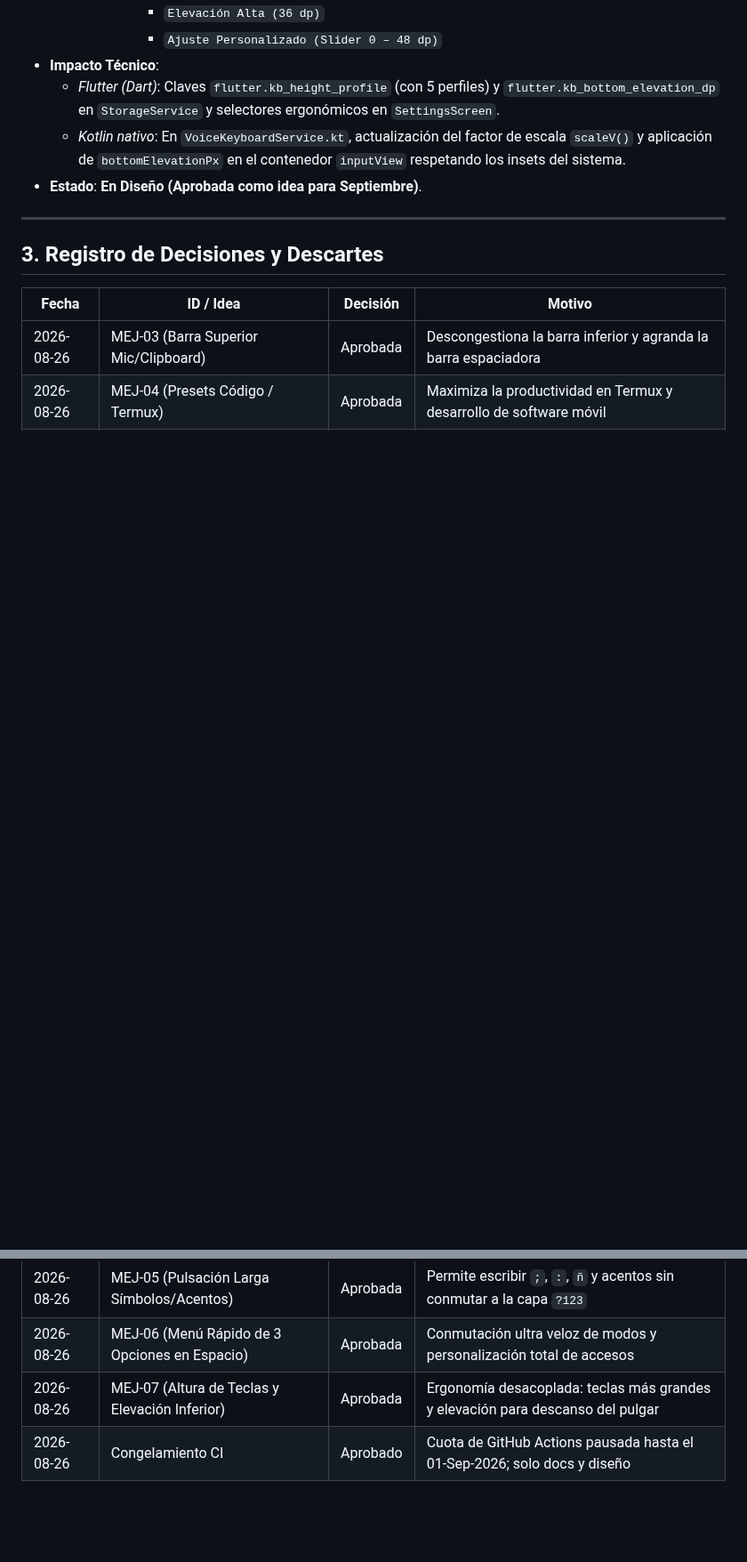
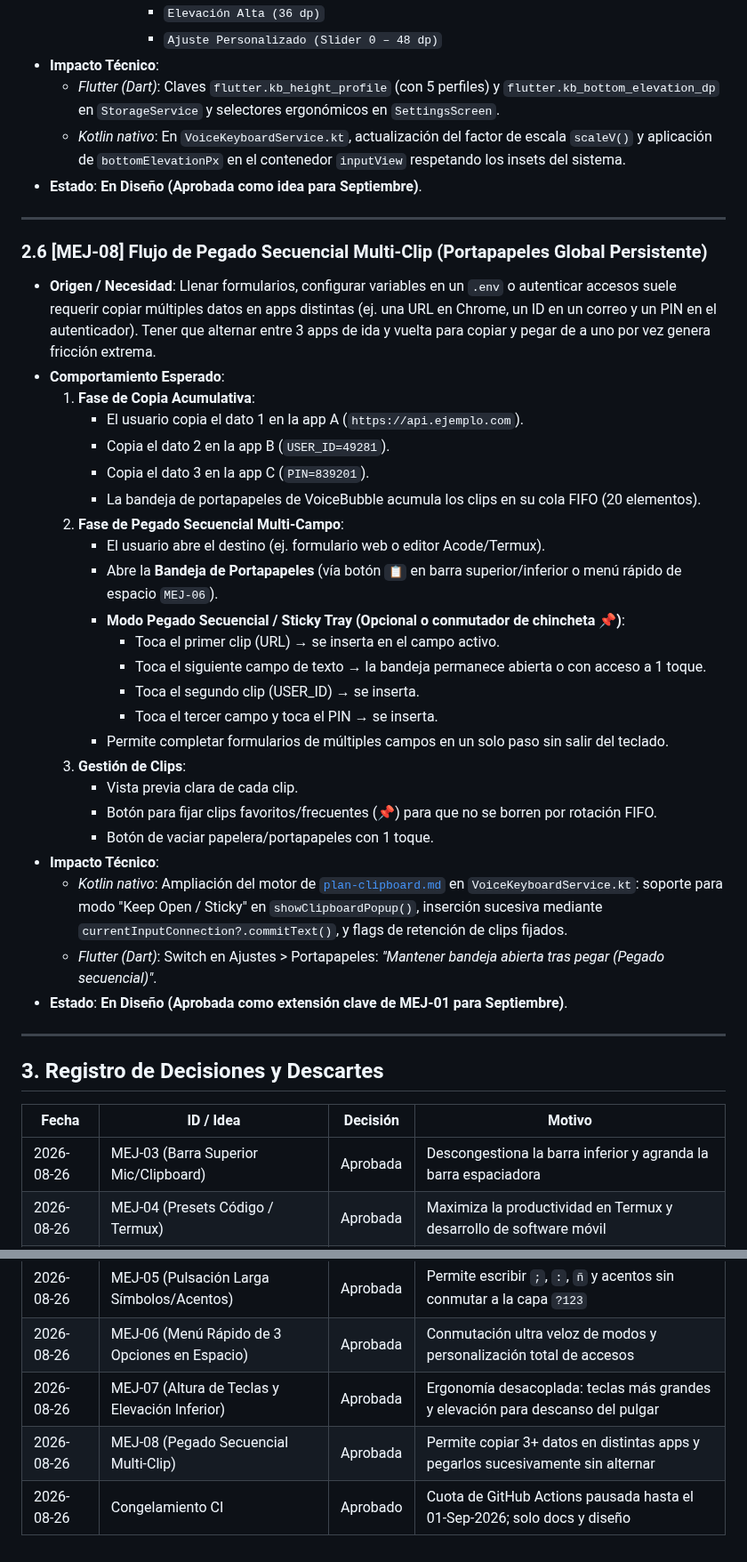
Before and after one commit to royleguiza/voice-bubble, a Markdown page: MEJORAS-SEPTIEMBRE.md, 2 parts joined by grey strips. Shown at 89% size. GitHub-like rendering; blank space fills up the shorter version.

Commit message:
docs: registrar MEJ-08 (flujo de pegado secuencial multi-clip y papelera global) [skip ci]

```diff
--- a/MEJORAS-SEPTIEMBRE.md
+++ b/MEJORAS-SEPTIEMBRE.md
@@ -130,6 +130,34 @@ Estos planes ya fueron analizados y aprobados previamente por el dueño:
 
 ---
 
+### 2.6 [MEJ-08] Flujo de Pegado Secuencial Multi-Clip (Portapapeles Global Persistente)
+* **Origen / Necesidad**: Llenar formularios, configurar variables en un `.env` o autenticar accesos suele requerir copiar múltiples datos en apps distintas (ej. una URL en Chrome, un ID en un correo y un PIN en el autenticador). Tener que alternar entre 3 apps de ida y vuelta para copiar y pegar de a uno por vez genera fricción extrema.
+* **Comportamiento Esperado**:
+  1. **Fase de Copia Acumulativa**:
+     - El usuario copia el dato 1 en la app A (`https://api.ejemplo.com`).
+     - Copia el dato 2 en la app B (`USER_ID=49281`).
+     - Copia el dato 3 en la app C (`PIN=839201`).
+     - La bandeja de portapapeles de VoiceBubble acumula los clips en su cola FIFO (20 elementos).
+  2. **Fase de Pegado Secuencial Multi-Campo**:
+     - El usuario abre el destino (ej. formulario web o editor Acode/Termux).
+     - Abre la **Bandeja de Portapapeles** (vía botón `📋` en barra superior/inferior o menú rápido de espacio `MEJ-06`).
+     - **Modo Pegado Secuencial / Sticky Tray (Opcional o conmutador de chincheta 📌)**:
+       - Toca el primer clip (URL) → se inserta en el campo activo.
+       - Toca el siguiente campo de texto → la bandeja permanece abierta o con acceso a 1 toque.
+       - Toca el segundo clip (USER_ID) → se inserta.
+       - Toca el tercer campo y toca el PIN → se inserta.
+     - Permite completar formularios de múltiples campos en un solo paso sin salir del teclado.
+  3. **Gestión de Clips**:
+     - Vista previa clara de cada clip.
+     - Botón para fijar clips favoritos/frecuentes (📌) para que no se borren por rotación FIFO.
+     - Botón de vaciar papelera/portapapeles con 1 toque.
+* **Impacto Técnico**:
+  - *Kotlin nativo*: Ampliación del motor de [`plan-clipboard.md`](file:///root/projects/activos/voice-bubble/plan-clipboard.md) en `VoiceKeyboardService.kt`: soporte para modo "Keep Open / Sticky" en `showClipboardPopup()`, inserción sucesiva mediante `currentInputConnection?.commitText()`, y flags de retención de clips fijados.
+  - *Flutter (Dart)*: Switch en Ajustes > Portapapeles: *"Mantener bandeja abierta tras pegar (Pegado secuencial)"*.
+* **Estado**: **En Diseño (Aprobada como extensión clave de MEJ-01 para Septiembre)**.
+
+---
+
 ## 3. Registro de Decisiones y Descartes
 
 | Fecha | ID / Idea | Decisión | Motivo |
@@ -139,4 +167,5 @@ Estos planes ya fueron analizados y aprobados previamente por el dueño:
 | 2026-08-26 | MEJ-05 (Pulsación Larga Símbolos/Acentos) | Aprobada | Permite escribir `;`, `:`, `ñ` y acentos sin conmutar a la capa `?123` |
 | 2026-08-26 | MEJ-06 (Menú Rápido de 3 Opciones en Espacio) | Aprobada | Conmutación ultra veloz de modos y personalización total de accesos |
 | 2026-08-26 | MEJ-07 (Altura de Teclas y Elevación Inferior) | Aprobada | Ergonomía desacoplada: teclas más grandes y elevación para descanso del pulgar |
+| 2026-08-26 | MEJ-08 (Pegado Secuencial Multi-Clip) | Aprobada | Permite copiar 3+ datos en distintas apps y pegarlos sucesivamente sin alternar |
 | 2026-08-26 | Congelamiento CI | Aprobado | Cuota de GitHub Actions pausada hasta el 01-Sep-2026; solo docs y diseño |
```
